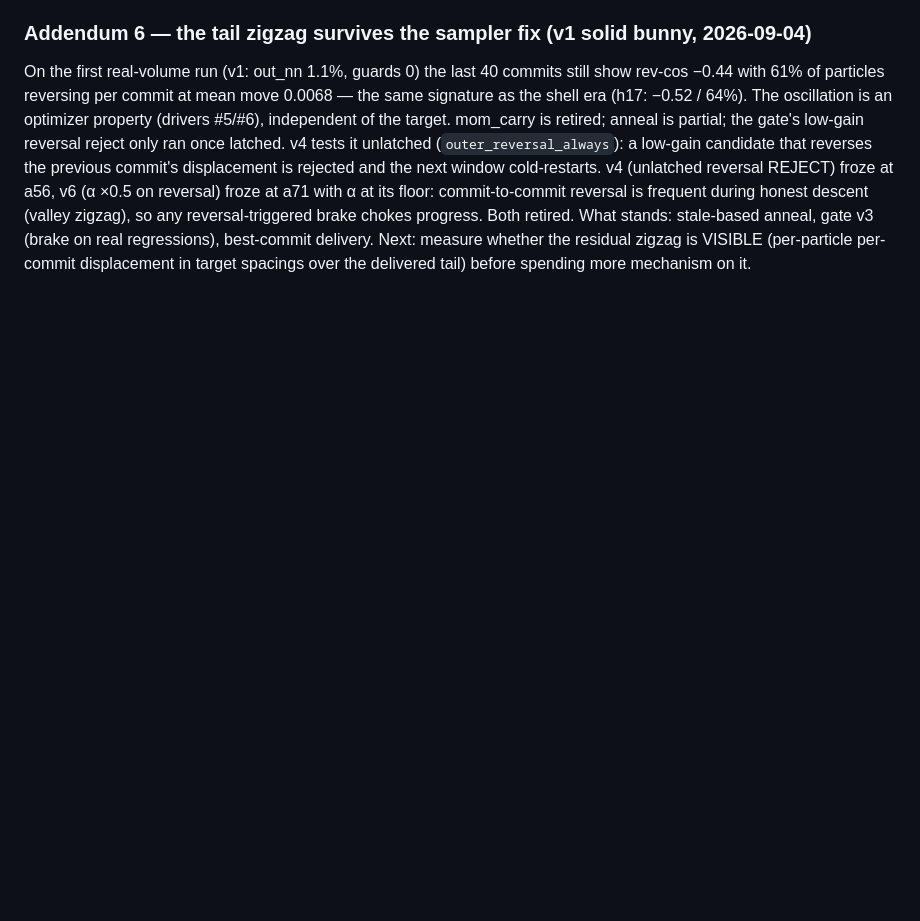
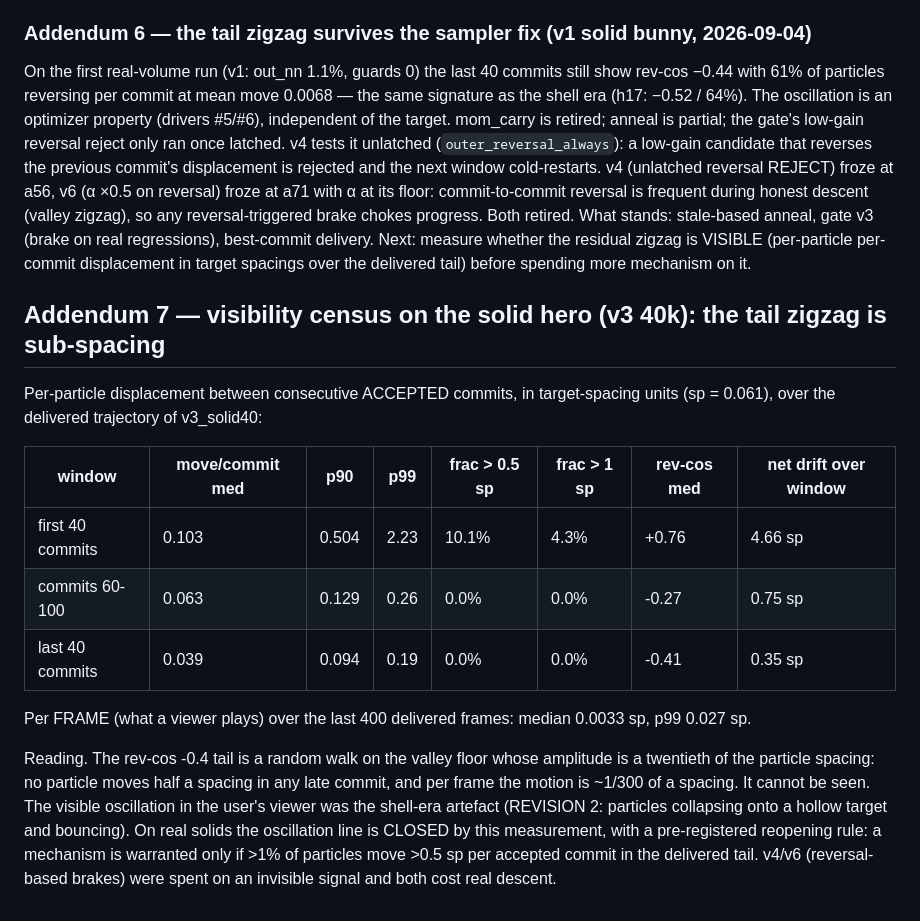
Before and after one commit to Chayoso/Shape-morphing-binder, a Markdown page: docs/oscillation.md, the part around the change. GitHub-like rendering; blank space fills up the shorter version.

Commit message:
oscillation dossier: Addendum 7 — solid-hero tail zigzag is sub-spacing (0% >0.5sp/commit); line closed with a reopening rule
Co-Authored-By: Claude Fable 5.1 <noreply@anthropic.com>

```diff
--- a/docs/oscillation.md
+++ b/docs/oscillation.md
@@ -188,3 +188,26 @@ zigzag), so any reversal-triggered brake chokes progress. Both retired. What sta
 stale-based anneal, gate v3 (brake on real regressions), best-commit delivery. Next:
 measure whether the residual zigzag is VISIBLE (per-particle per-commit displacement in
 target spacings over the delivered tail) before spending more mechanism on it.
+
+## Addendum 7 — visibility census on the solid hero (v3 40k): the tail zigzag is sub-spacing
+
+Per-particle displacement between consecutive ACCEPTED commits, in target-spacing units
+(sp = 0.061), over the delivered trajectory of v3_solid40:
+
+| window | move/commit med | p90 | p99 | frac > 0.5 sp | frac > 1 sp | rev-cos med | net drift over window |
+|---|---|---|---|---|---|---|---|
+| first 40 commits | 0.103 | 0.504 | 2.23 | 10.1% | 4.3% | +0.76 | 4.66 sp |
+| commits 60-100 | 0.063 | 0.129 | 0.26 | 0.0% | 0.0% | -0.27 | 0.75 sp |
+| last 40 commits | 0.039 | 0.094 | 0.19 | 0.0% | 0.0% | -0.41 | 0.35 sp |
+
+Per FRAME (what a viewer plays) over the last 400 delivered frames: median 0.0033 sp,
+p99 0.027 sp.
+
+Reading. The rev-cos -0.4 tail is a random walk on the valley floor whose amplitude is a
+twentieth of the particle spacing: no particle moves half a spacing in any late commit,
+and per frame the motion is ~1/300 of a spacing. It cannot be seen. The visible
+oscillation in the user's viewer was the shell-era artefact (REVISION 2: particles
+collapsing onto a hollow target and bouncing). On real solids the oscillation line is
+CLOSED by this measurement, with a pre-registered reopening rule: a mechanism is warranted
+only if >1% of particles move >0.5 sp per accepted commit in the delivered tail. v4/v6
+(reversal-based brakes) were spent on an invisible signal and both cost real descent.
```
